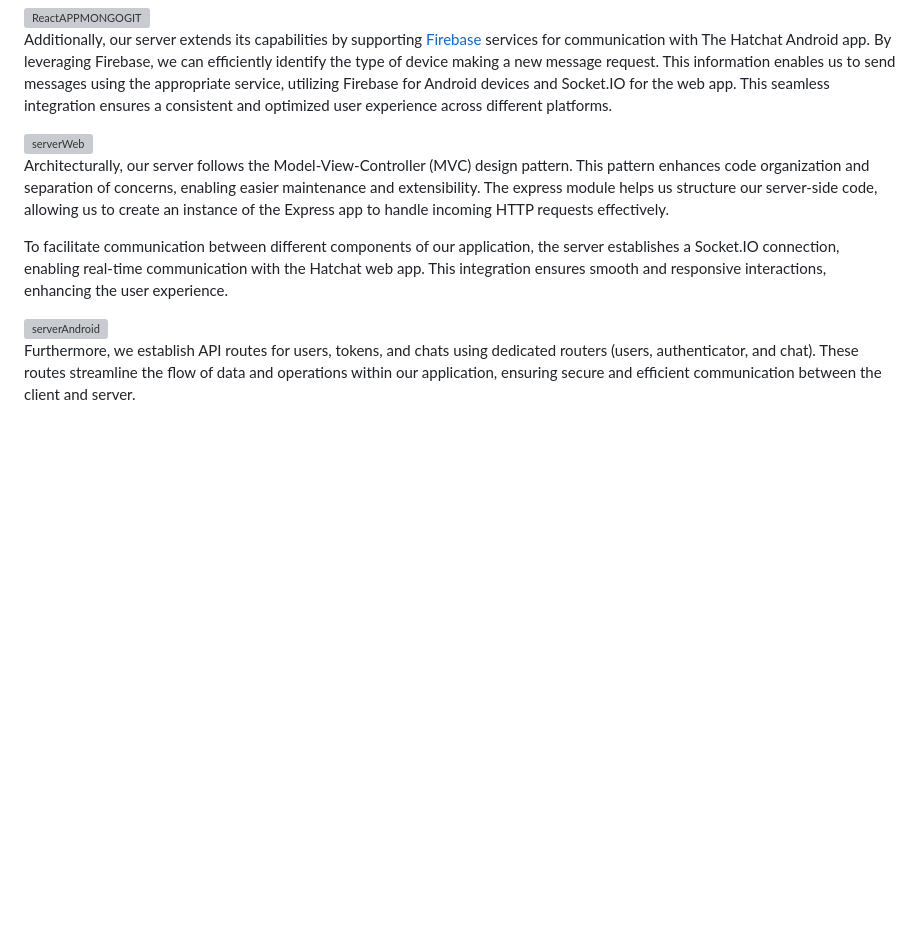
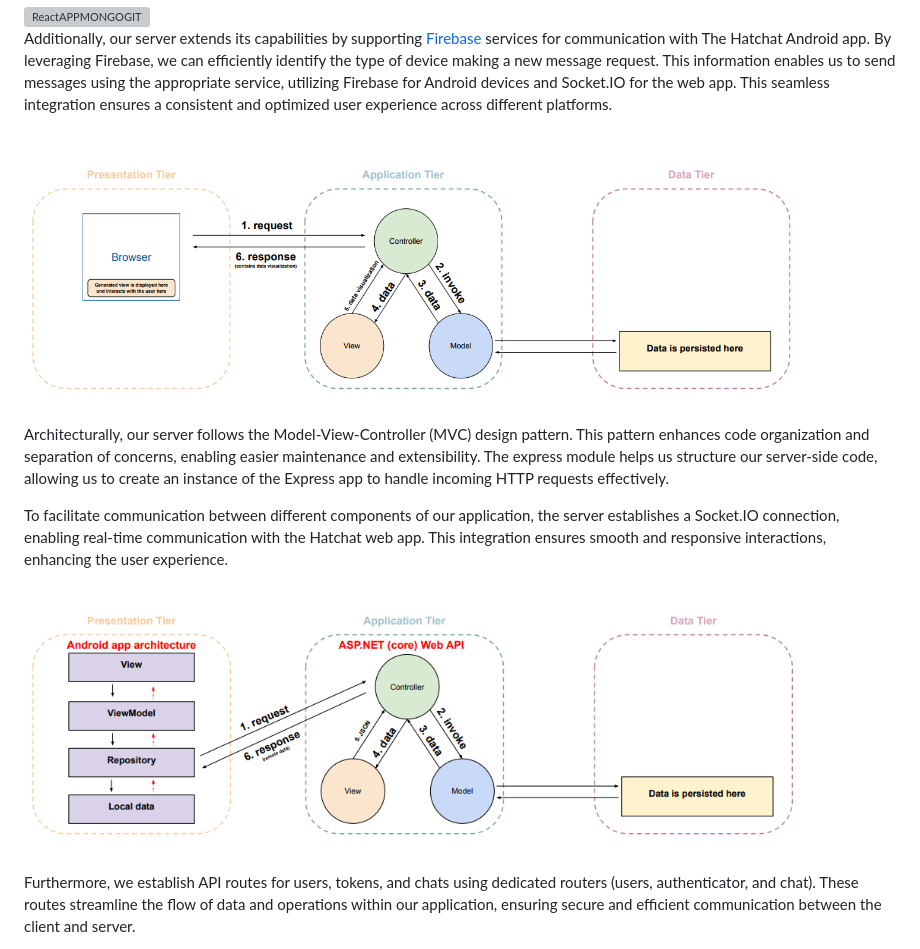
Before and after one commit to TalMizrahii/MVC-HatChat-Server, a Markdown page: README.md, the part around the change. Drawn GitHub-style; blank space fills up the shorter version; grey boxes are pictures that could not be loaded.

```diff
--- a/README.md
+++ b/README.md
@@ -41,14 +41,14 @@ Ensuring efficient data storage and retrieval, our server connects to a [MongoDB
 
 Additionally, our server extends its capabilities by supporting [Firebase](https://firebase.google.com/) services for communication with The Hatchat Android app. By leveraging Firebase, we can efficiently identify the type of device making a new message request. This information enables us to send messages using the appropriate service, utilizing Firebase for Android devices and Socket.IO for the web app. This seamless integration ensures a consistent and optimized user experience across different platforms.
 
-<img width="779" alt="serverWeb" src="https://github.com/TalMizrahii/MVC-HatChat-Server/assets/103560553/9a8d4cee-90e5-4a52-aad1-7277b3be0dc5">
+<img width="779" alt="serverWeb" src="https://github.com/TalMizrahii/MVC-HatChat-Server/blob/main/res/1.PNG">
 
 
 Architecturally, our server follows the Model-View-Controller (MVC) design pattern. This pattern enhances code organization and separation of concerns, enabling easier maintenance and extensibility. The express module helps us structure our server-side code, allowing us to create an instance of the Express app to handle incoming HTTP requests effectively.
 
 To facilitate communication between different components of our application, the server establishes a Socket.IO connection, enabling real-time communication with the Hatchat web app. This integration ensures smooth and responsive interactions, enhancing the user experience.
 
-<img width="778" alt="serverAndroid" src="https://github.com/TalMizrahii/MVC-HatChat-Server/assets/103560553/a6d9726f-f05f-40aa-a978-8af5bb6ea643">
+<img width="778" alt="serverAndroid" src="https://github.com/TalMizrahii/MVC-HatChat-Server/blob/main/res/ar2.PNG">
 
 Furthermore, we establish API routes for users, tokens, and chats using dedicated routers (users, authenticator, and chat). These routes streamline the flow of data and operations within our application, ensuring secure and efficient communication between the client and server.
 
```
